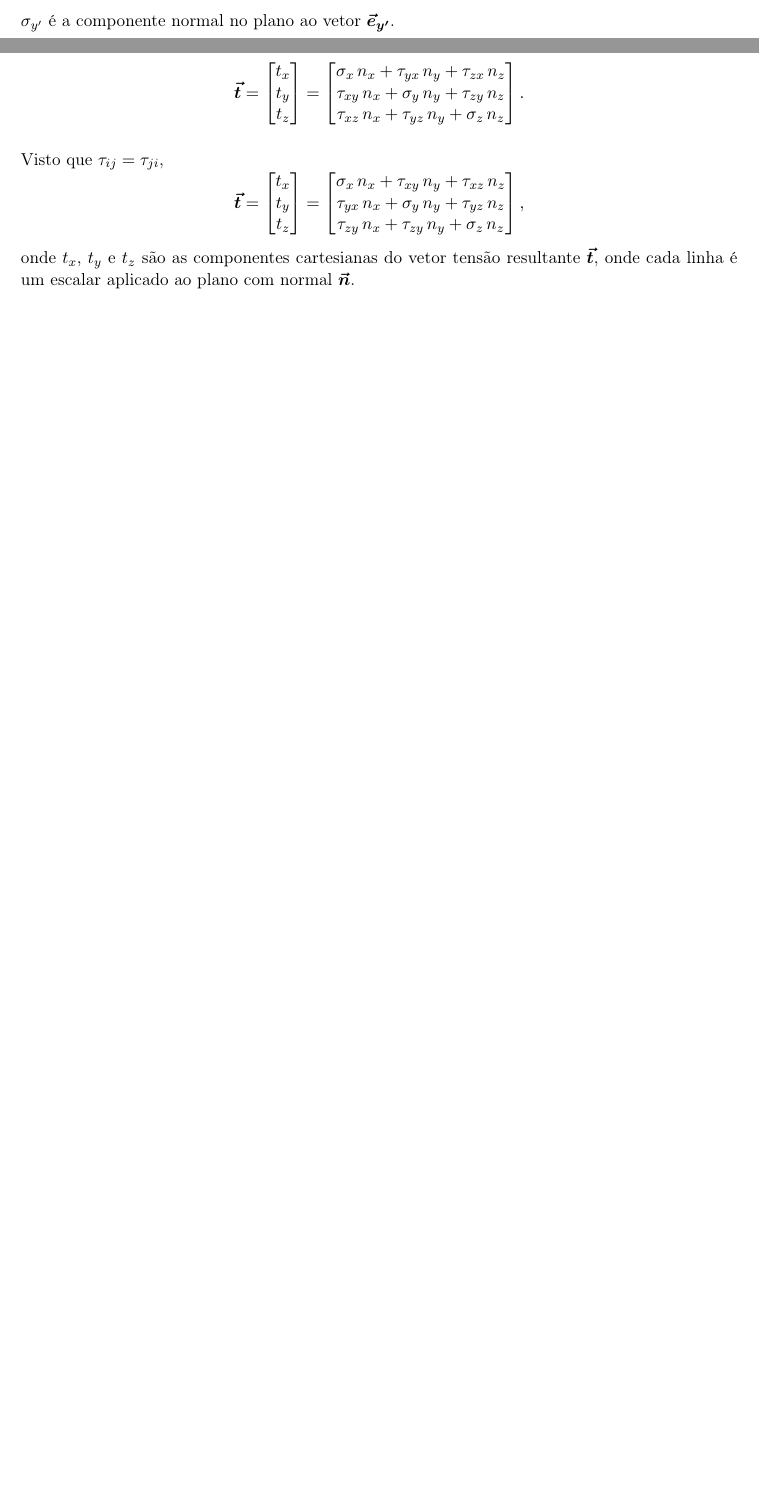
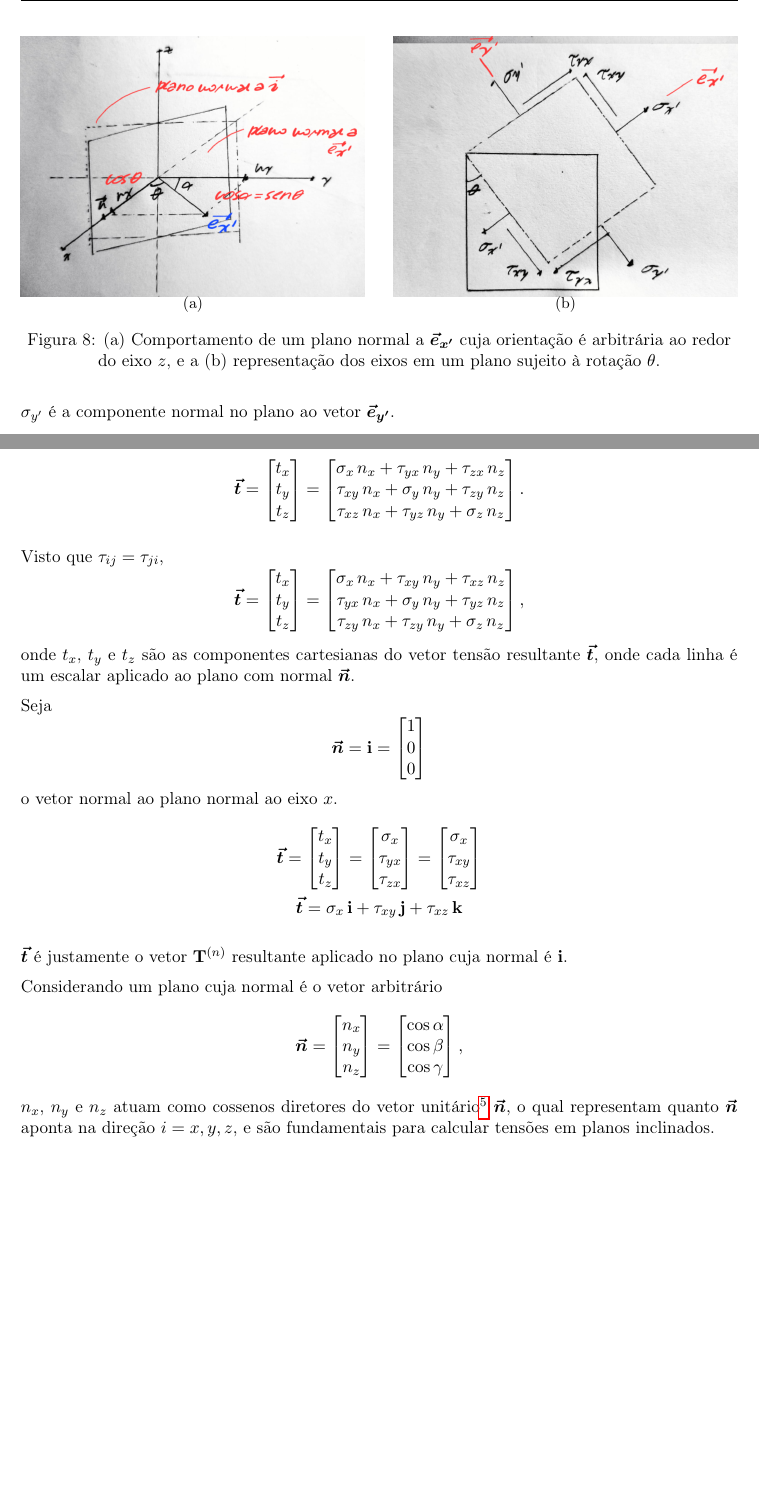
Before and after one commit to caio-nicacio/studyNotes, a LaTeX document (ResMat/plane-stress/plane-stress.tex): two parts of pages 6 and 9 of 9 before the commit and two parts of pages 7 and 10 of 10 after it, joined at a grey line, cut at the place of the change, the shorter picture padded with empty space. Compiled offline with pdfLaTeX.

Commit message:
Updating files in ResMat path

```diff
--- a/ResMat/plane-stress/plane-stress.tex
+++ b/ResMat/plane-stress/plane-stress.tex
@@ -23,7 +23,7 @@
 
 \pagestyle{fancy}
 \fancyhf{}
-\rhead{Estado Plano de Tensões}
+\rhead{Estado plano de tensões}
 \lhead{Caio Magno Mendonça Nicácio}
 \cfoot{\thepage}
 
@@ -493,6 +531,58 @@
 	\]
 	onde $t_x$, $t_y$ e $t_z$ são as componentes cartesianas do vetor tensão resultante $\boldsymbol{\vec{t}}$, onde cada linha é um escalar aplicado ao plano com normal $\boldsymbol{\vec{n}}$.
 
+	Seja
+	\[
+	\boldsymbol{\vec{n}}=\mathbf{i}=
+	\begin{bmatrix}
+		1 \\
+		0 \\
+		0
+	\end{bmatrix}
+	\]
+	o vetor normal ao plano normal ao eixo $x$.
+	\begin{gather*}
+		\boldsymbol{\vec{t}} =
+		\begin{bmatrix}
+			t_x \\
+			t_y \\
+			t_z
+		\end{bmatrix}
+		=
+		\begin{bmatrix}
+			\sigma_{x} \\
+			\tau_{yx} \\
+			\tau_{zx}
+		\end{bmatrix}
+		=
+		\begin{bmatrix}
+			\sigma_{x} \\
+			\tau_{xy} \\
+			\tau_{xz}
+		\end{bmatrix}
+		\\
+		\boldsymbol{\vec{t}}=\sigma_x \,\mathbf{i}+\tau_{xy}\,\mathbf{j}+\tau_{xz}\,\mathbf{k}
+	\end{gather*}
+
+	$\boldsymbol{\vec{t}}$ é justamente o vetor $\mathbf{T}^{(n)}$ resultante aplicado no plano cuja normal é $\mathbf{i}$.
+
+	Considerando um plano cuja normal é o vetor arbitrário
+	\[
+	\boldsymbol{\vec{n}}=
+	\begin{bmatrix}
+		n_x \\
+		n_y \\
+		n_z
+	\end{bmatrix}
+	=
+	\begin{bmatrix}
+		\cos \alpha \\
+		\cos \beta \\
+		\cos \gamma
+	\end{bmatrix},
+	\]
+	$n_x$, $n_y$ e $n_z$ atuam como cossenos diretores do vetor unitário\footnote{As componentes do vetor $\boldsymbol{\vec{n}}$ são os cossenos dos ângulos que o vetor forma com os eixos coordenados.} $\boldsymbol{\vec{n}}$, o qual representam quanto $\boldsymbol{\vec{n}}$ aponta na direção $i=x,y,z$, e são fundamentais para calcular tensões em planos inclinados.
+
 	%\bibliography{pos-textuais/referencias.bib}
 
 \end{document}
```
Also changed, not shown: ResMat/plane-stress/figure/vetor-tensao-1.png (added), ResMat/plane-stress/figure/vetor-tensao-2.png (added), ResMat/plane-stress/plane-stress.tex (56 more changed lines), 1 other file.
